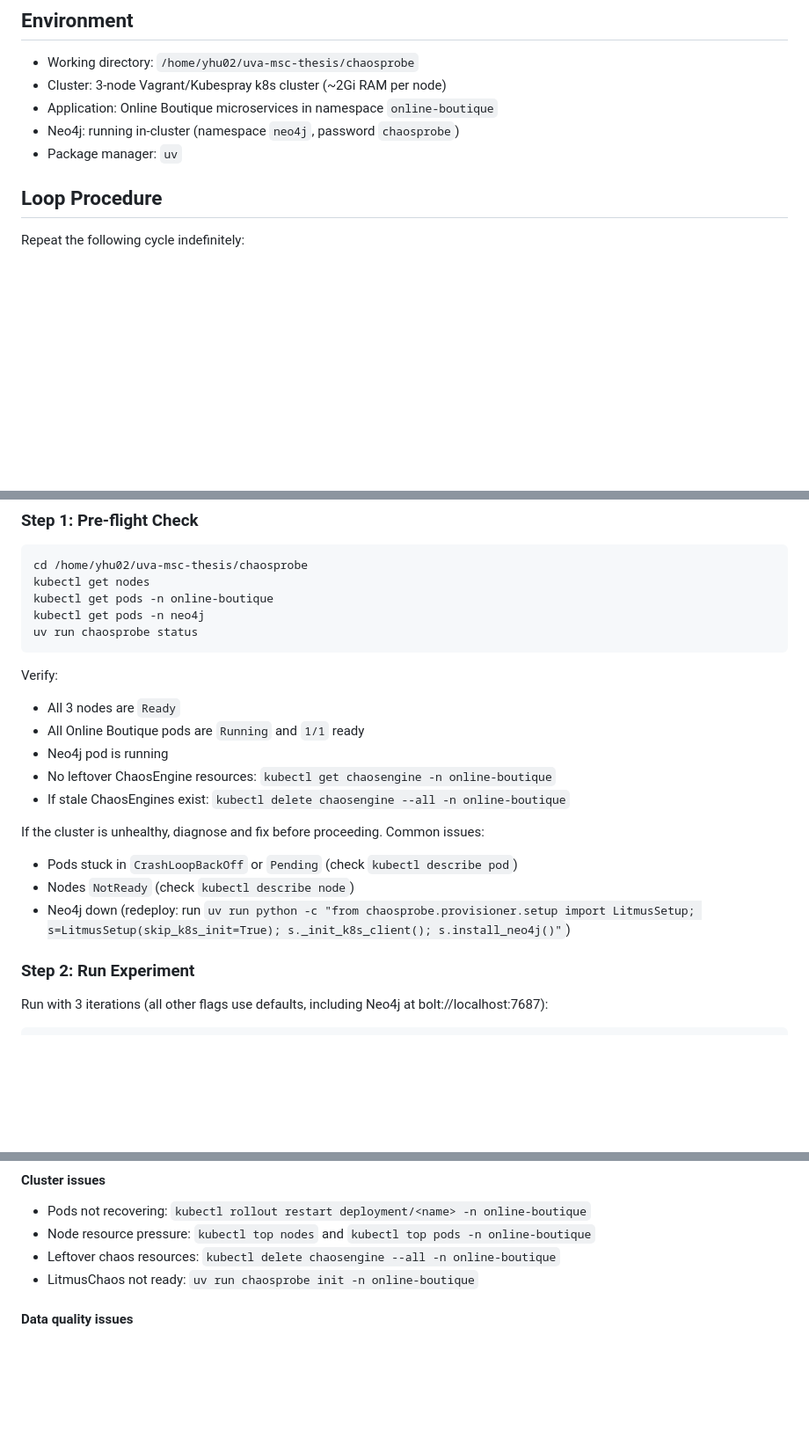
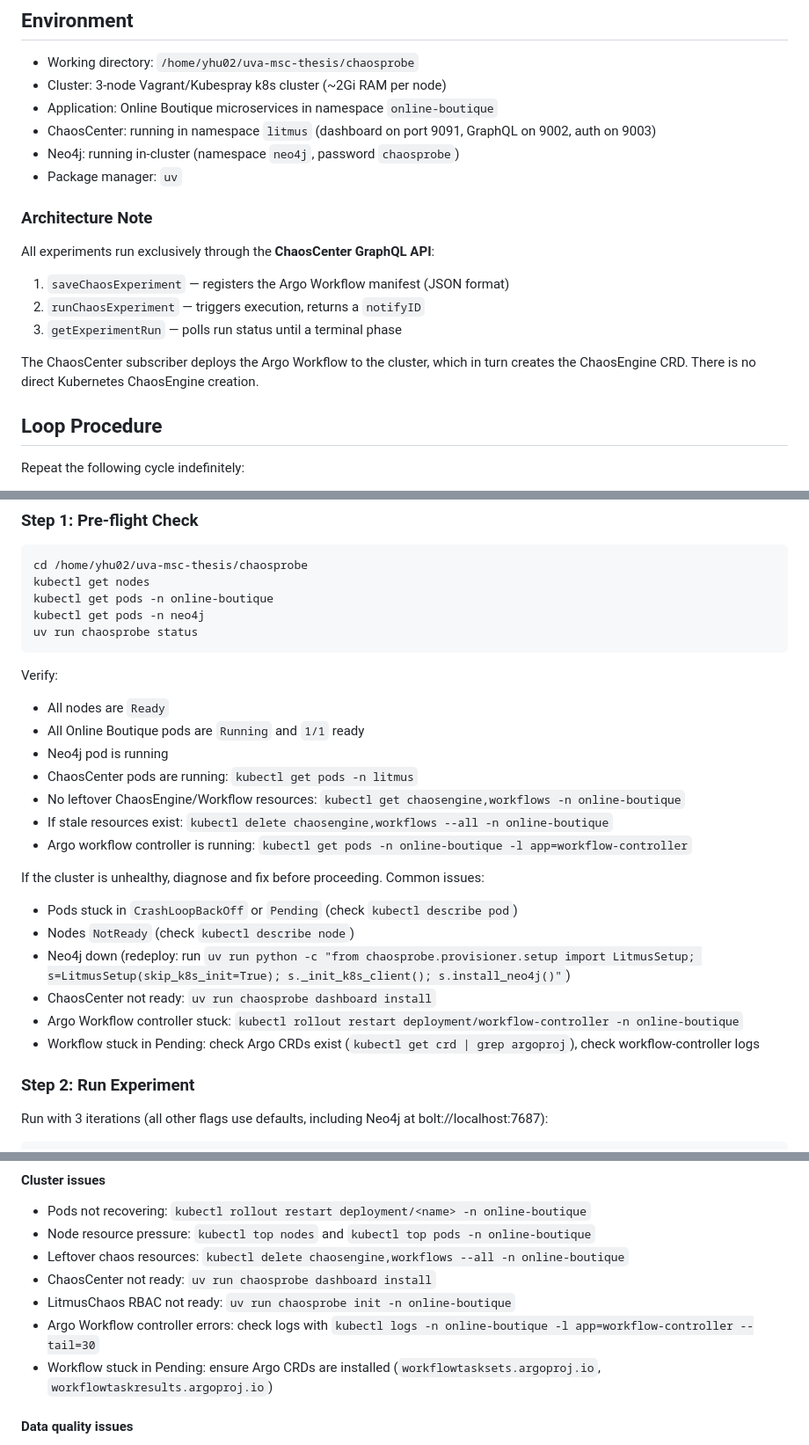
Before and after one commit to yhu02/uva-msc-thesis, a Markdown page: EXPERIMENT_LOOP.md, 3 parts joined by grey strips. Shown at 88% size. Drawn GitHub-style; blank space fills up the shorter version.

Commit message:
update experiment loop

````diff
--- a/EXPERIMENT_LOOP.md
+++ b/EXPERIMENT_LOOP.md
@@ -11,8 +11,18 @@ Run experiments iteratively, diagnose results, fix issues, commit changes, and l
 - Working directory: `/home/yhu02/uva-msc-thesis/chaosprobe`
 - Cluster: 3-node Vagrant/Kubespray k8s cluster (~2Gi RAM per node)
 - Application: Online Boutique microservices in namespace `online-boutique`
+- ChaosCenter: running in namespace `litmus` (dashboard on port 9091, GraphQL on 9002, auth on 9003)
 - Neo4j: running in-cluster (namespace `neo4j`, password `chaosprobe`)
 - Package manager: `uv`
+
+### Architecture Note
+
+All experiments run exclusively through the **ChaosCenter GraphQL API**:
+1. `saveChaosExperiment` — registers the Argo Workflow manifest (JSON format)
+2. `runChaosExperiment` — triggers execution, returns a `notifyID`
+3. `getExperimentRun` — polls run status until a terminal phase
+
+The ChaosCenter subscriber deploys the Argo Workflow to the cluster, which in turn creates the ChaosEngine CRD. There is no direct Kubernetes ChaosEngine creation.
 
 ## Loop Procedure
 
@@ -29,16 +39,21 @@ uv run chaosprobe status
 ```
 
 Verify:
-- All 3 nodes are `Ready`
+- All nodes are `Ready`
 - All Online Boutique pods are `Running` and `1/1` ready
 - Neo4j pod is running
-- No leftover ChaosEngine resources: `kubectl get chaosengine -n online-boutique`
-- If stale ChaosEngines exist: `kubectl delete chaosengine --all -n online-boutique`
+- ChaosCenter pods are running: `kubectl get pods -n litmus`
+- No leftover ChaosEngine/Workflow resources: `kubectl get chaosengine,workflows -n online-boutique`
+- If stale resources exist: `kubectl delete chaosengine,workflows --all -n online-boutique`
+- Argo workflow controller is running: `kubectl get pods -n online-boutique -l app=workflow-controller`
 
 If the cluster is unhealthy, diagnose and fix before proceeding. Common issues:
 - Pods stuck in `CrashLoopBackOff` or `Pending` (check `kubectl describe pod`)
 - Nodes `NotReady` (check `kubectl describe node`)
 - Neo4j down (redeploy: run `uv run python -c "from chaosprobe.provisioner.setup import LitmusSetup; s=LitmusSetup(skip_k8s_init=True); s._init_k8s_client(); s.install_neo4j()"`)
+- ChaosCenter not ready: `uv run chaosprobe dashboard install`
+- Argo Workflow controller stuck: `kubectl rollout restart deployment/workflow-controller -n online-boutique`
+- Workflow stuck in Pending: check Argo CRDs exist (`kubectl get crd | grep argoproj`), check workflow-controller logs
 
 ### Step 2: Run Experiment
 
@@ -158,8 +173,11 @@ If diagnosis reveals problems:
 #### Cluster issues
 - Pods not recovering: `kubectl rollout restart deployment/<name> -n online-boutique`
 - Node resource pressure: `kubectl top nodes` and `kubectl top pods -n online-boutique`
-- Leftover chaos resources: `kubectl delete chaosengine --all -n online-boutique`
-- LitmusChaos not ready: `uv run chaosprobe init -n online-boutique`
+- Leftover chaos resources: `kubectl delete chaosengine,workflows --all -n online-boutique`
+- ChaosCenter not ready: `uv run chaosprobe dashboard install`
+- LitmusChaos RBAC not ready: `uv run chaosprobe init -n online-boutique`
+- Argo Workflow controller errors: check logs with `kubectl logs -n online-boutique -l app=workflow-controller --tail=30`
+- Workflow stuck in Pending: ensure Argo CRDs are installed (`workflowtasksets.argoproj.io`, `workflowtaskresults.argoproj.io`)
 
 #### Data quality issues
 - If Prometheus data is missing: verify `kubectl get pods -n monitoring` and restart if needed
````
Also changed, not shown: other parts of EXPERIMENT_LOOP.md (+1 -1 lines).
